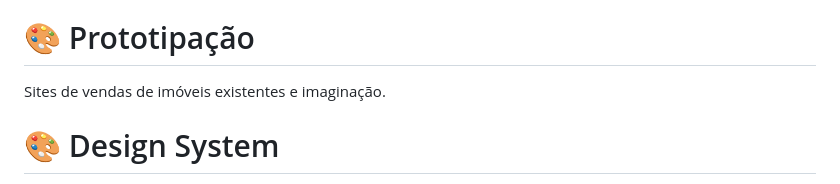
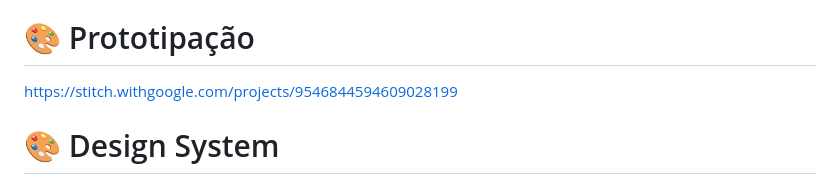
Before and after one commit to SamuelProPlayer/site-de-vendas-de-im-veis-, a Markdown page: README.md, the part around the change. GitHub-like rendering.

Commit message:
Add link to prototyping project in README
Updated the prototyping section with a link to a Google project.

```diff
--- a/README.md
+++ b/README.md
@@ -15,7 +15,7 @@ A SA Central de Vendas possui caráter exclusivamente informativo e de intermedi
 
 # 🎨 Prototipação
 
-Sites de vendas de imóveis existentes e imaginação.
+https://stitch.withgoogle.com/projects/9546844594609028199
 
 # 🎨 Design System
 
```
